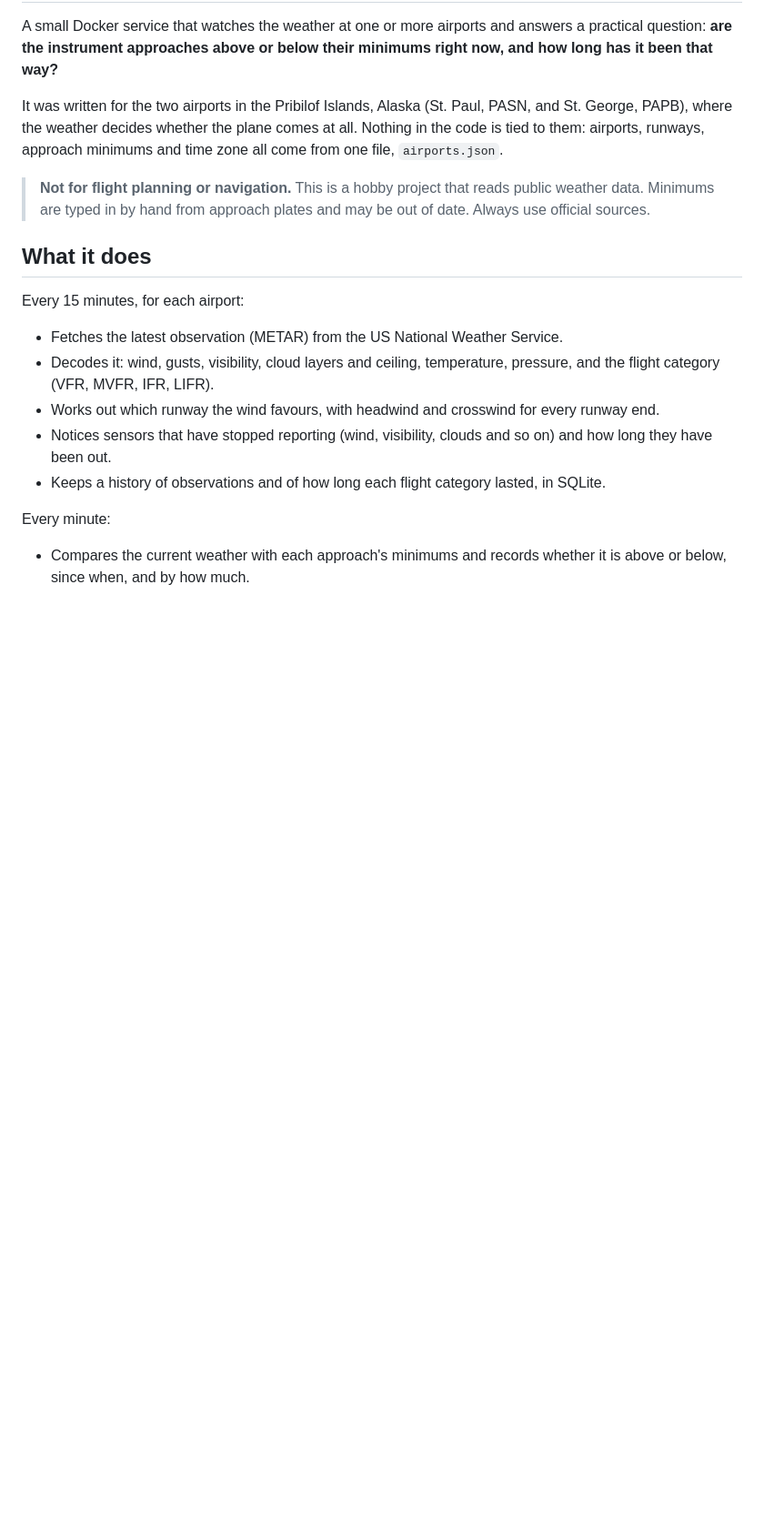
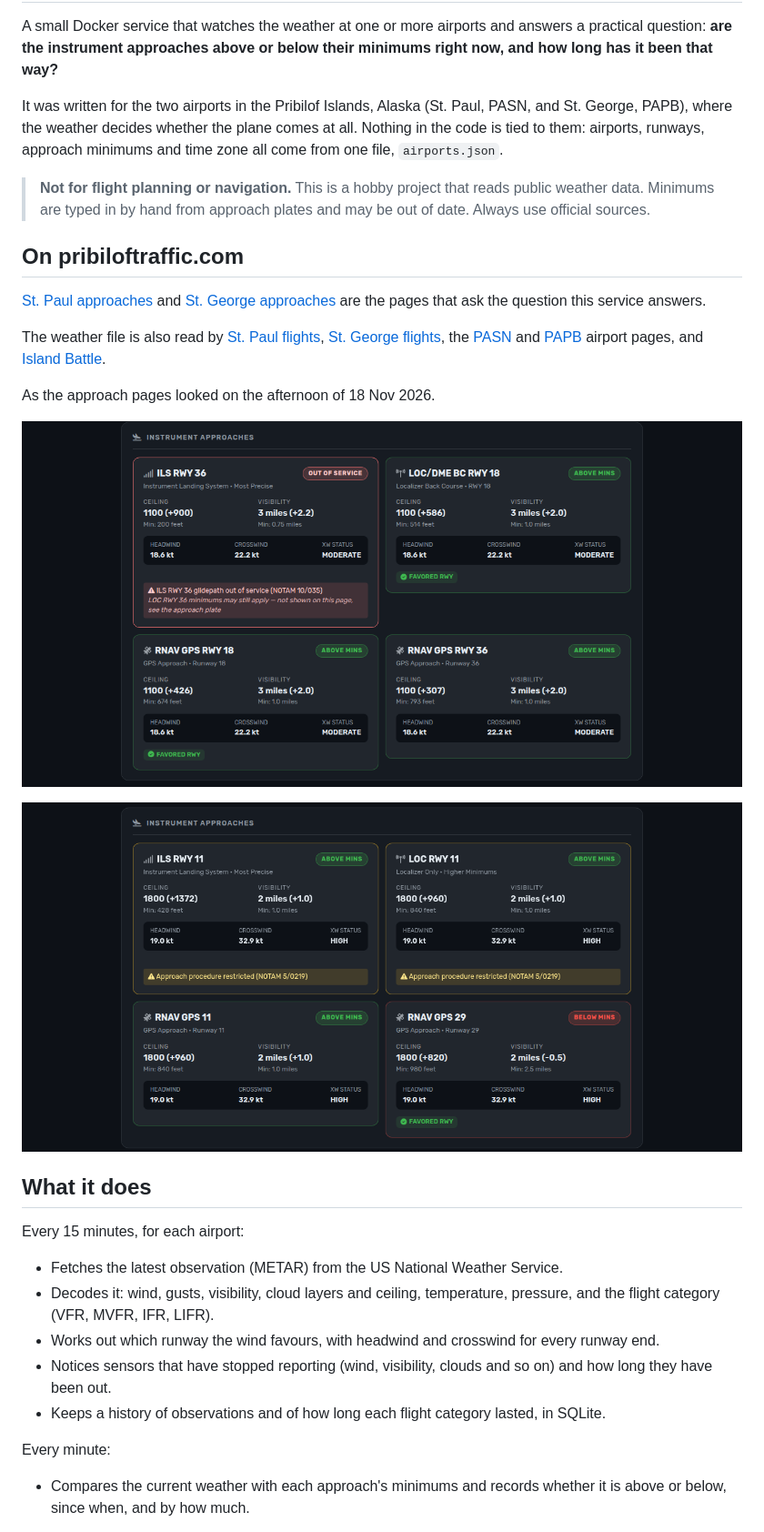
Before and after one commit to PribilofTraffic/airport_approach, a Markdown page: README.md, the part around the change. Shown at 91% size. Rendered like a GitHub page; pictures changed too: docs/site/st-george-approaches.png (added), docs/site/st-paul-approaches.png (added); blank space fills up the shorter version.

Commit message:
Show the approach pages on pribiloftraffic.com that use this service.

```diff
--- a/README.md
+++ b/README.md
@@ -5,6 +5,18 @@ A small Docker service that watches the weather at one or more airports and answ
 It was written for the two airports in the Pribilof Islands, Alaska (St. Paul, PASN, and St. George, PAPB), where the weather decides whether the plane comes at all. Nothing in the code is tied to them: airports, runways, approach minimums and time zone all come from one file, `airports.json`.
 
 > **Not for flight planning or navigation.** This is a hobby project that reads public weather data. Minimums are typed in by hand from approach plates and may be out of date. Always use official sources.
+
+## On pribiloftraffic.com
+
+[St. Paul approaches](https://www.pribiloftraffic.com/pasnapproach/) and [St. George approaches](https://www.pribiloftraffic.com/papbapproach/) are the pages that ask the question this service answers.
+
+The weather file is also read by [St. Paul flights](https://www.pribiloftraffic.com/myflightsnp/), [St. George flights](https://www.pribiloftraffic.com/myflightstg/), the [PASN](https://www.pribiloftraffic.com/pasnairport/) and [PAPB](https://www.pribiloftraffic.com/papbairport/) airport pages, and [Island Battle](https://www.pribiloftraffic.com/pribobs/).
+
+As the approach pages looked on the afternoon of 18 Nov 2026.
+
+![St. Paul: ILS 36 out of service, the localizer back course and both RNAV approaches above minimums.](docs/site/st-paul-approaches.png)
+
+![St. George: RNAV 29 below minimums, the other three approaches above, crosswind high.](docs/site/st-george-approaches.png)
 
 ## What it does
 
```
